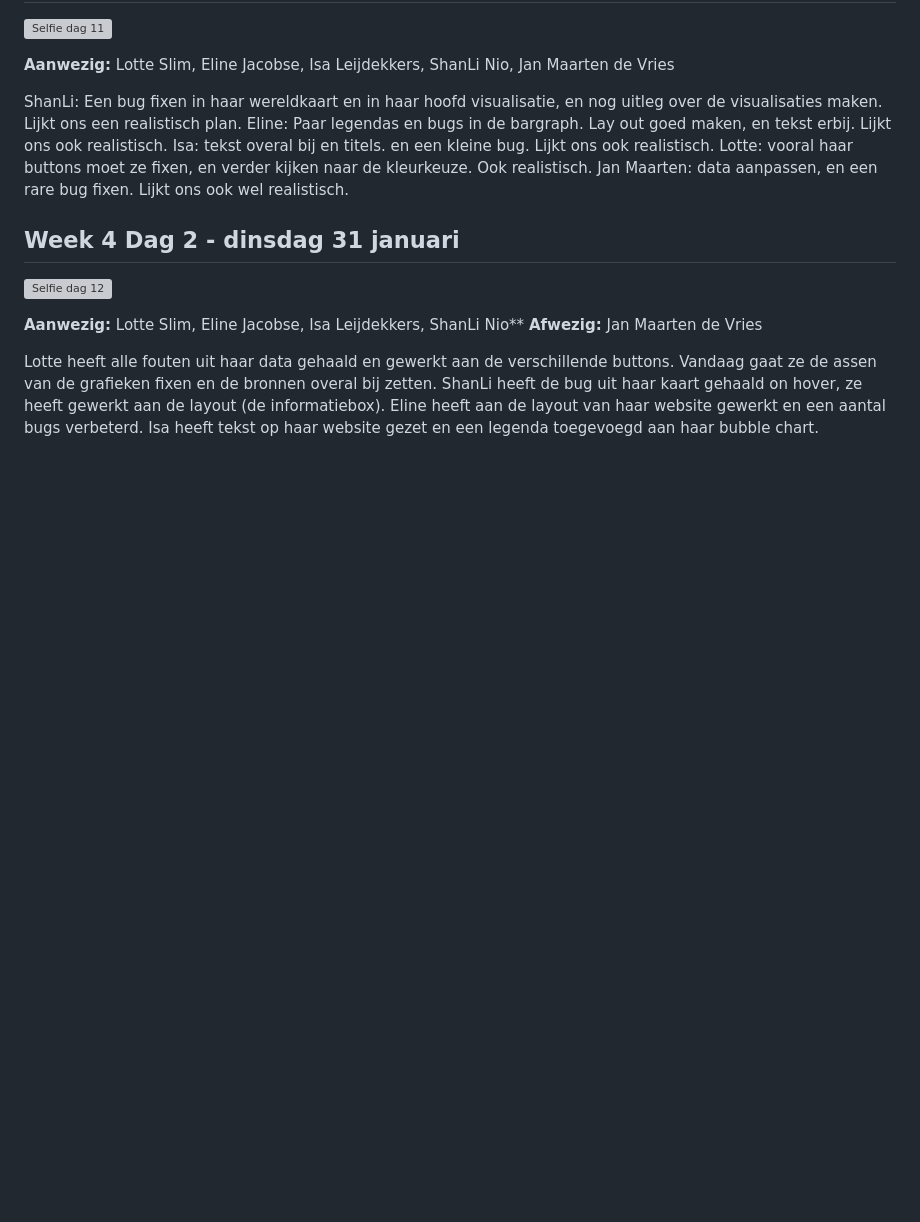
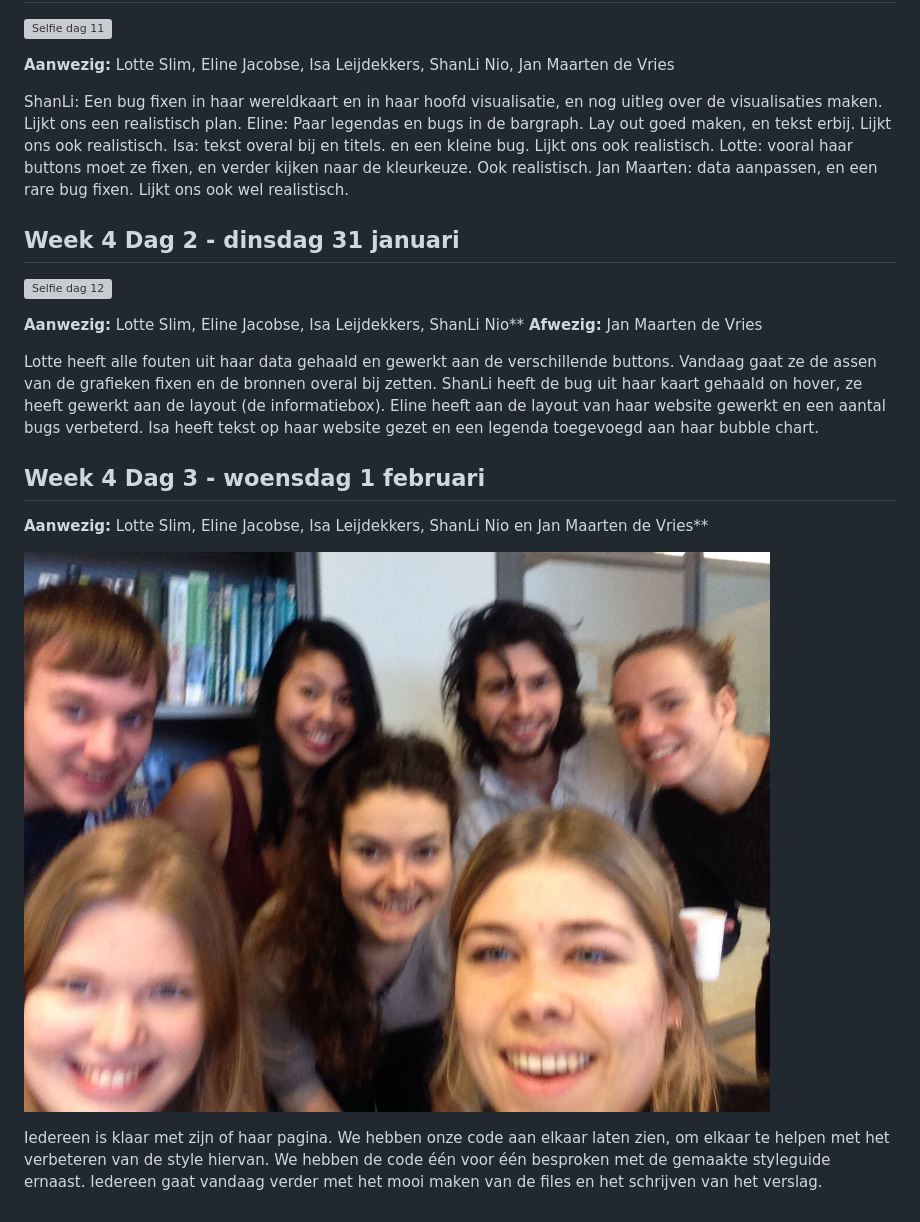
Before and after one commit to SLNio/Final-Project, a Markdown page: DailyStandups.md, the part around the change. Drawn GitHub-style; pictures changed too: doc/1feb.jpg (added); blank space fills up the shorter version; grey boxes are pictures that could not be loaded.

Commit message:
update dailystandups

```diff
--- a/DailyStandups.md
+++ b/DailyStandups.md
@@ -144,3 +144,14 @@ Jan Maarten: data aanpassen, en een rare bug fixen. Lijkt ons ook wel realistisc
 **Afwezig:** Jan Maarten de Vries
 
 Lotte heeft alle fouten uit haar data gehaald en gewerkt aan de verschillende buttons. Vandaag gaat ze de assen van de grafieken fixen en de bronnen overal bij zetten. ShanLi heeft de bug uit haar kaart gehaald on hover, ze heeft gewerkt aan de layout (de informatiebox). Eline heeft aan de layout van haar website gewerkt en een aantal bugs verbeterd. Isa heeft tekst op haar website gezet en een legenda toegevoegd aan haar bubble chart.
+
+
+## Week 4 Dag 3 - woensdag 1 februari
+
+
+**Aanwezig:** Lotte Slim, Eline Jacobse, Isa Leijdekkers, ShanLi Nio en Jan Maarten de Vries**
+
+
+![Selfie dag 13](https://github.com/SLNio/Final-Project/blob/master/doc/1feb.jpg)
+
+Iedereen is klaar met zijn of haar pagina. We hebben onze code aan elkaar laten zien, om elkaar te helpen met het verbeteren van de style hiervan. We hebben de code één voor één besproken met de gemaakte styleguide ernaast. Iedereen gaat vandaag verder met het mooi maken van de files en het schrijven van het verslag.
```
